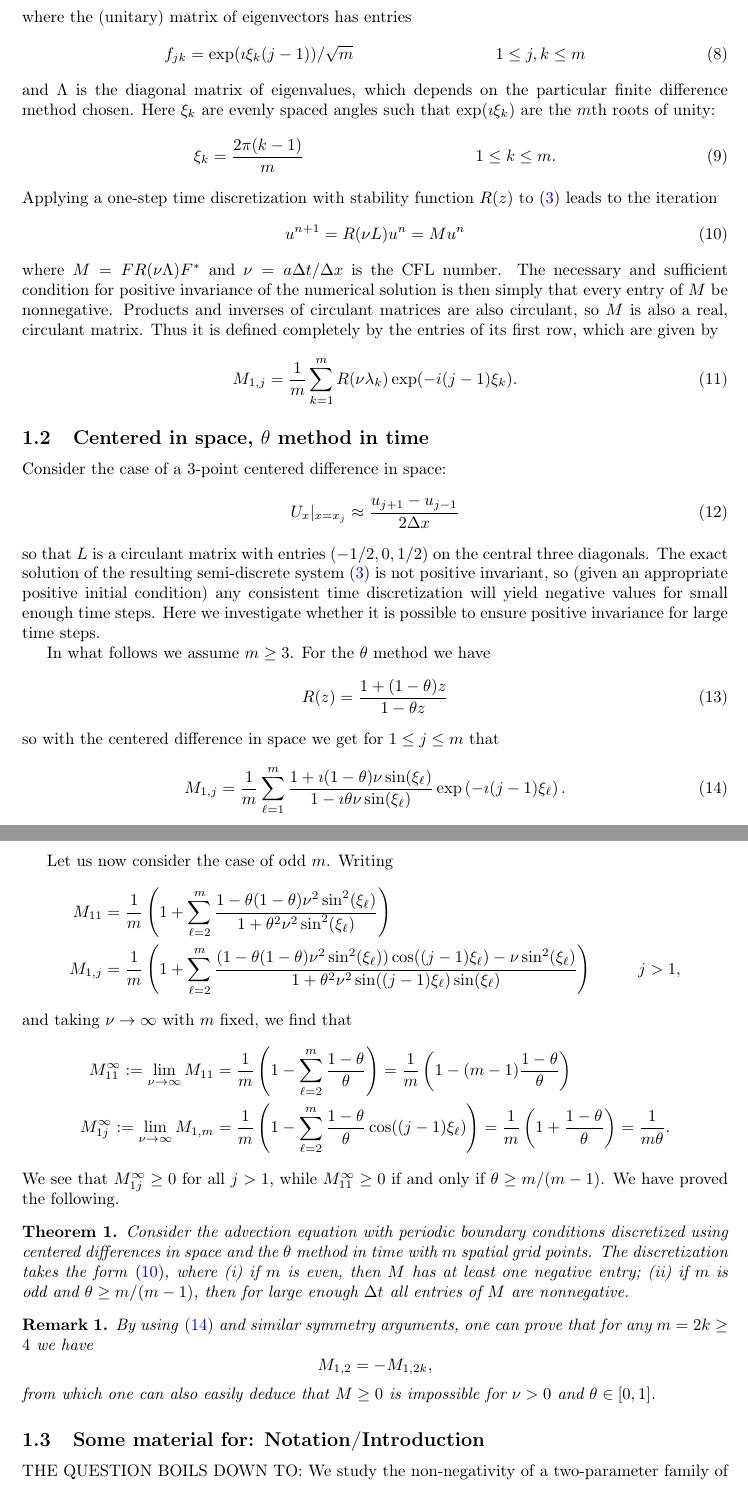
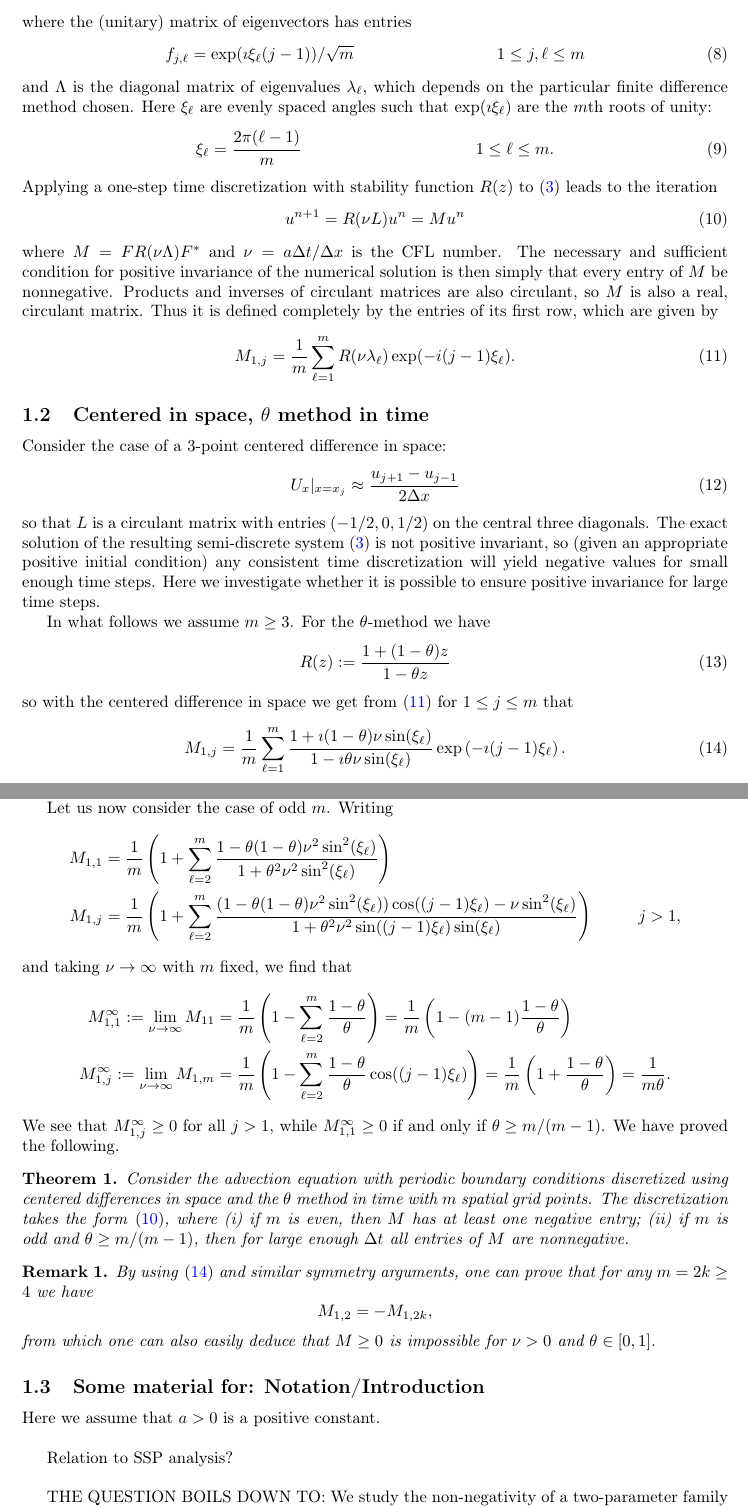
Before and after one commit to ketch/implicit-advection-positivity, a LaTeX document (positivity.tex): two parts of pages 2 and 3 of 14, joined at a grey line, cut so that both start at the same text. Compiled offline with pdfLaTeX.

Commit message:
index change from k to ell

```diff
--- a/positivity.tex
+++ b/positivity.tex
@@ -113,17 +114,17 @@ with periodic boundary condition: $U(0,t)=U(1,t)$.  Finite difference discretiza
 in space leads to \eqref{semi-discrete}, where $L$ is a circulant matrix
 which has the eigendecomposition
 \begin{align}
-    L & = F \Lambda F^*
+    L & = F \Lambda F^*,
 \end{align}
 where the (unitary) matrix of eigenvectors has entries
 \begin{align}
-    f_{jk} & = \exp(\imath \xi_k (j-1))/\sqrt{m}  & 1 \le j, k \le m
+    f_{j,\ell} & = \exp(\imath \xi_\ell (j-1))/\sqrt{m}  & 1 \le j, \ell \le m
 \end{align}
-and $\Lambda$ is the diagonal matrix of eigenvalues, which depends on the
-particular finite difference method chosen.  Here $\xi_k$ are evenly
-spaced angles such that $\exp(\imath\xi_k)$ are the $m$th roots of unity:
+and $\Lambda$ is the diagonal matrix of eigenvalues $\lambda_\ell$, which depends on the
+particular finite difference method chosen.  Here $\xi_\ell$ are evenly
+spaced angles such that $\exp(\imath\xi_\ell)$ are the $m$th roots of unity:
 \begin{align}
-    \xi_k & = \frac{2\pi(k-1)}{m} & 1 \le k \le m.
+    \xi_\ell & = \frac{2\pi(\ell-1)}{m} & 1 \le \ell \le m.
 \end{align}
 Applying a one-step time
 discretization with stability function $R(z)$ to \eqref{semi-discrete} leads to
@@ -139,7 +140,7 @@ $M$ is also a real, circulant matrix.
 Thus it is defined completely by the entries of its first row, which
 are given by
 \begin{align} \label{M-entries}
-    M_{1,j} & = \frac{1}{m} \sum_{k=1}^m R(\nu\lambda_k) \exp(-i(j-1)\xi_k).
+    M_{1,j} & = \frac{1}{m} \sum_{\ell=1}^m R(\nu\lambda_\ell) \exp(-i(j-1)\xi_\ell).
 \end{align}
 
 \subsection{Centered in space, $\theta$ method in time}
@@ -192,11 +193,11 @@ it is possible to ensure positive invariance for large time steps.
 %Meanwhile, if $m$ is odd...
 
 
-In what follows we assume $m\ge 3$. For the $\theta$ method we have
+In what follows we assume $m\ge 3$. For the $\theta$-method we have
 \begin{align}
-    R(z) & = \frac{1+(1-\theta)z}{1-\theta z}
+    R(z) & := \frac{1+(1-\theta)z}{1-\theta z}
 \end{align}
-so with the centered difference in space we get for $1\le j\le m$ that
+so with the centered difference in space we get from \eqref{M-entries} for $1\le j\le m$ that
 \begin{align} \label{firstrow-theta}
     M_{1,j} & = \frac{1}{m} \sum_{\ell=1}^m \frac{1+\imath(1-\theta)\nu \sin(\xi_\ell)}{1-\imath\theta\nu \sin(\xi_\ell)}\exp\left(-\imath(j-1)\xi_\ell\right).
 \end{align}
@@ -216,15 +217,15 @@ of $\nu$ and $\theta$.
 
 Let us now consider the case of odd $m$.  Writing
 \begin{align*}
-    M_{11} & = \frac{1}{m} \left(1 + \sum_{\ell=2}^m \frac{1-\theta(1-\theta)\nu^2\sin^2(\xi_\ell)}{1+\theta^2\nu^2\sin^2(\xi_\ell)}\right) \\
+    M_{1,1} & = \frac{1}{m} \left(1 + \sum_{\ell=2}^m \frac{1-\theta(1-\theta)\nu^2\sin^2(\xi_\ell)}{1+\theta^2\nu^2\sin^2(\xi_\ell)}\right) \\
     M_{1,j} & = \frac{1}{m} \left(1 + \sum_{\ell=2}^m \frac{(1-\theta(1-\theta)\nu^2\sin^2(\xi_\ell))\cos((j-1)\xi_\ell)- \nu \sin^2 (\xi_\ell)}{1+\theta^2\nu^2 \sin((j-1)\xi_\ell)\sin(\xi_\ell)}\right) & j>1,
 \end{align*}
 and taking $\nu \to \infty$ with $m$ fixed, we find that
 \begin{align*}
-    M_{11}^\infty := \lim_{\nu \to \infty} M_{11} & = \frac{1}{m} \left(1 - \sum_{\ell=2}^m \frac{1-\theta}{\theta}\right) =  \frac{1}{m} \left(1 - (m-1) \frac{1-\theta}{\theta}\right)\\
-    M_{1j}^\infty := \lim_{\nu \to \infty} M_{1,m} & = \frac{1}{m} \left(1 - \sum_{\ell=2}^m \frac{1-\theta}{\theta}\cos((j-1)\xi_\ell)\right) = \frac{1}{m} \left(1+\frac{1-\theta}{\theta}\right) = \frac{1}{m\theta}.
+    M_{1,1}^\infty := \lim_{\nu \to \infty} M_{11} & = \frac{1}{m} \left(1 - \sum_{\ell=2}^m \frac{1-\theta}{\theta}\right) =  \frac{1}{m} \left(1 - (m-1) \frac{1-\theta}{\theta}\right)\\
+    M_{1,j}^\infty := \lim_{\nu \to \infty} M_{1,m} & = \frac{1}{m} \left(1 - \sum_{\ell=2}^m \frac{1-\theta}{\theta}\cos((j-1)\xi_\ell)\right) = \frac{1}{m} \left(1+\frac{1-\theta}{\theta}\right) = \frac{1}{m\theta}.
 \end{align*}
-We see that $M_{1j}^\infty\ge0$ for all $j>1$, while $M_{11}^\infty\ge0$ if and only if $\theta\ge m/(m-1)$.
+We see that $M_{1,j}^\infty\ge0$ for all $j>1$, while $M_{1,1}^\infty\ge0$ if and only if $\theta\ge m/(m-1)$.
 We have proved the following.
 
 \begin{theorem}
@@ -246,6 +247,10 @@ from which one can also easily deduce that $M\ge 0$ is impossible for $\nu>0$ an
 
 
 \subsection{Some material for: Notation/Introduction}
+
+Here we assume that $a>0$ is a positive constant.\\
+
+Relation to SSP analysis?\\
 
 THE QUESTION BOILS DOWN TO: We study the non-negativity of a two-parameter family of circulant matrices of arbitrary size, where each entry is a (specific) rational function.\\
 
```
Also changed, not shown: positivity.tex (11 more changed lines).
